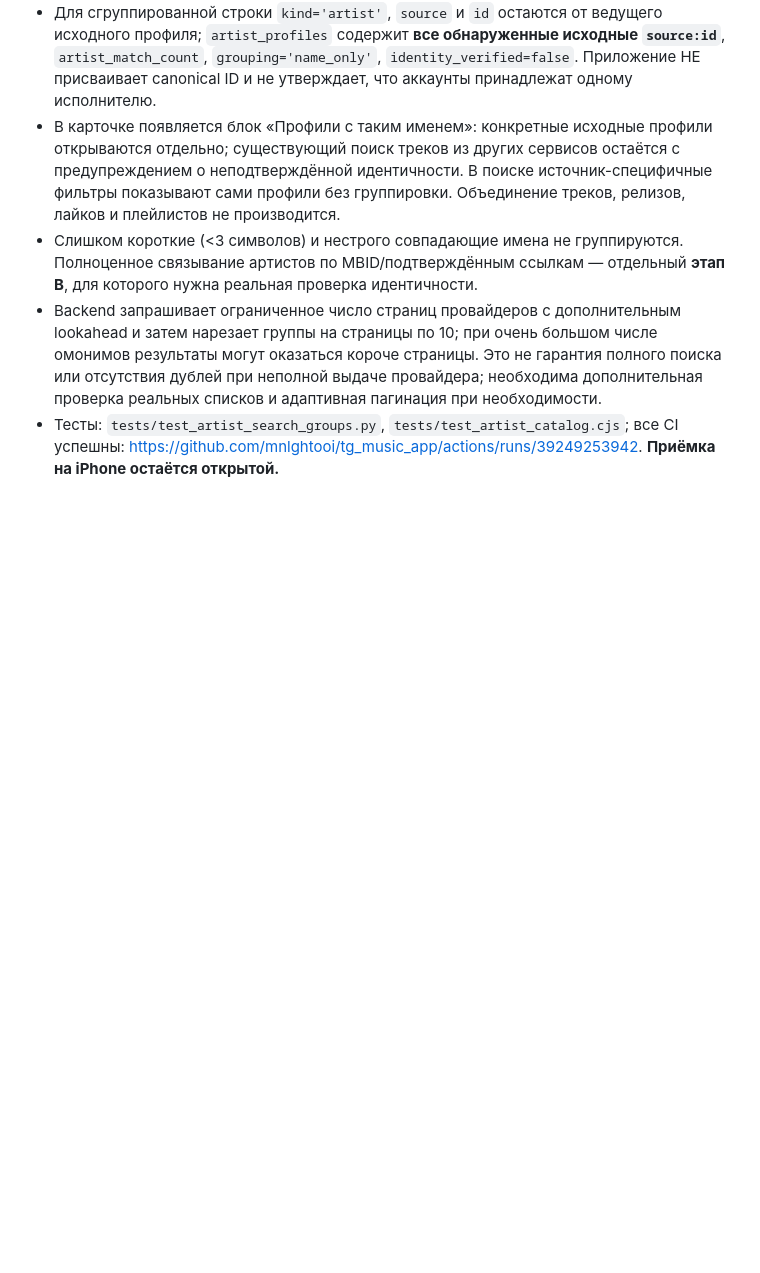
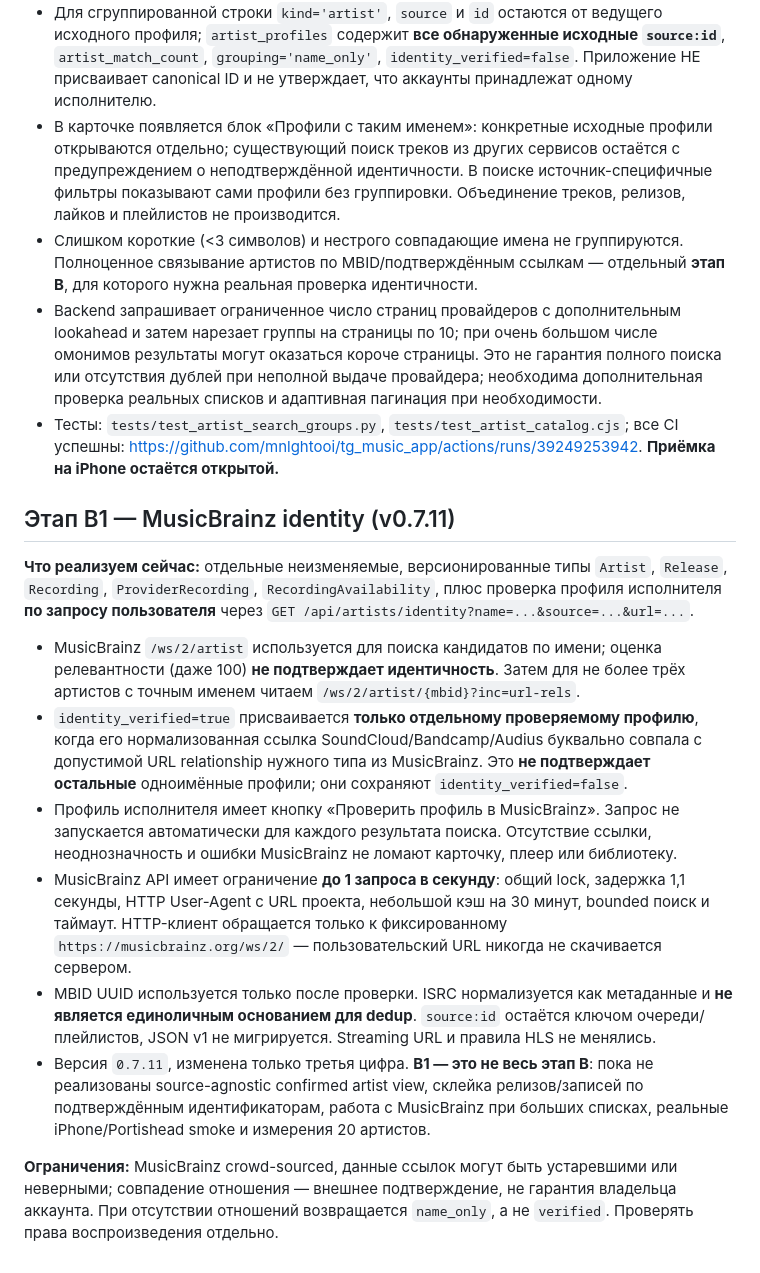
Before and after one commit to mnlghtooi/tg_music_app, a Markdown page: docs/MUSIC_CATALOG_ARCHITECTURE.md, the part around the change. GitHub-like rendering; blank space fills up the shorter version.

Commit message:
docs: define conservative opt-in MusicBrainz identity evidence and remaining B-stage work

```diff
--- a/docs/MUSIC_CATALOG_ARCHITECTURE.md
+++ b/docs/MUSIC_CATALOG_ARCHITECTURE.md
@@ -84,3 +84,17 @@ EntityService        CatalogService
 - Слишком короткие (<3 символов) и нестрого совпадающие имена не группируются. Полноценное связывание артистов по MBID/подтверждённым ссылкам — отдельный **этап B**, для которого нужна реальная проверка идентичности.
 - Backend запрашивает ограниченное число страниц провайдеров с дополнительным lookahead и затем нарезает группы на страницы по 10; при очень большом числе омонимов результаты могут оказаться короче страницы. Это не гарантия полного поиска или отсутствия дублей при неполной выдаче провайдера; необходима дополнительная проверка реальных списков и адаптивная пагинация при необходимости.
 - Тесты: `tests/test_artist_search_groups.py`, `tests/test_artist_catalog.cjs`; все CI успешны: https://github.com/mnlghtooi/tg_music_app/actions/runs/39249253942. **Приёмка на iPhone остаётся открытой.**
+
+
+## Этап B1 — MusicBrainz identity (v0.7.11)
+
+**Что реализуем сейчас:** отдельные неизменяемые, версионированные типы `Artist`, `Release`, `Recording`, `ProviderRecording`, `RecordingAvailability`, плюс проверка профиля исполнителя **по запросу пользователя** через `GET /api/artists/identity?name=...&source=...&url=...`.
+
+- MusicBrainz `/ws/2/artist` используется для поиска кандидатов по имени; оценка релевантности (даже 100) **не подтверждает идентичность**. Затем для не более трёх артистов с точным именем читаем `/ws/2/artist/{mbid}?inc=url-rels`.
+- `identity_verified=true` присваивается **только отдельному проверяемому профилю**, когда его нормализованная ссылка SoundCloud/Bandcamp/Audius буквально совпала с допустимой URL relationship нужного типа из MusicBrainz. Это **не подтверждает остальные** одноимённые профили; они сохраняют `identity_verified=false`.
+- Профиль исполнителя имеет кнопку «Проверить профиль в MusicBrainz». Запрос не запускается автоматически для каждого результата поиска. Отсутствие ссылки, неоднозначность и ошибки MusicBrainz не ломают карточку, плеер или библиотеку.
+- MusicBrainz API имеет ограничение **до 1 запроса в секунду**: общий lock, задержка 1,1 секунды, HTTP User-Agent с URL проекта, небольшой кэш на 30 минут, bounded поиск и таймаут. HTTP-клиент обращается только к фиксированному `https://musicbrainz.org/ws/2/` — пользовательский URL никогда не скачивается сервером.
+- MBID UUID используется только после проверки. ISRC нормализуется как метаданные и **не является единоличным основанием для dedup**. `source:id` остаётся ключом очереди/плейлистов, JSON v1 не мигрируется. Streaming URL и правила HLS не менялись.
+- Версия `0.7.11`, изменена только третья цифра. **B1 — это не весь этап B**: пока не реализованы source-agnostic confirmed artist view, склейка релизов/записей по подтверждённым идентификаторам, работа с MusicBrainz при больших списках, реальные iPhone/Portishead smoke и измерения 20 артистов.
+
+**Ограничения:** MusicBrainz crowd-sourced, данные ссылок могут быть устаревшими или неверными; совпадение отношения — внешнее подтверждение, не гарантия владельца аккаунта. При отсутствии отношений возвращается `name_only`, а не `verified`. Проверять права воспроизведения отдельно.
```
